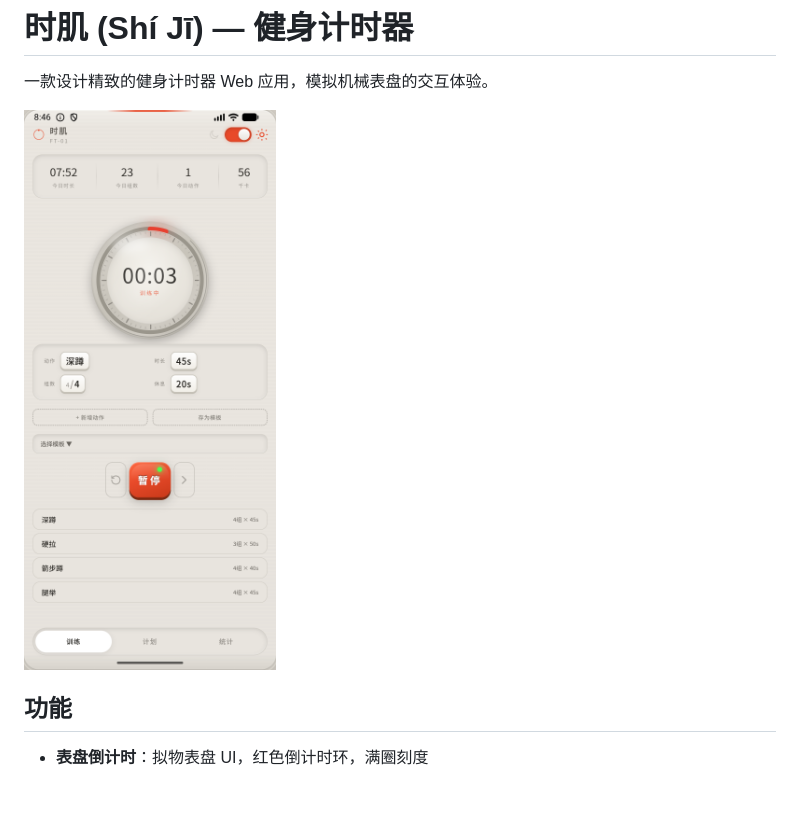
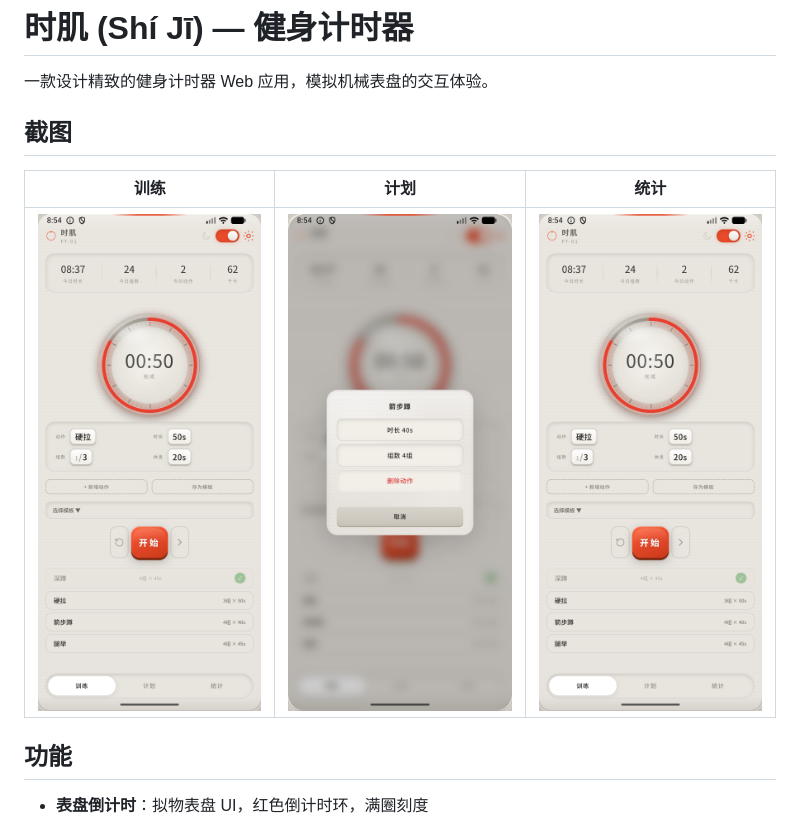
Before and after one commit to Raymond-Tate/shiji, a Markdown page: README.md, the part around the change. Rendered like a GitHub page; pictures changed too: plan.png (added), screenshot.png (deleted), stats.png (added); blank space fills up the shorter version.

Commit message:
添加三个关键页面截图：训练、计划、统计

```diff
--- a/README.md
+++ b/README.md
@@ -2,7 +2,11 @@
 
 一款设计精致的健身计时器 Web 应用，模拟机械表盘的交互体验。
 
-![截图](screenshot.png)
+## 截图
+
+| 训练 | 计划 | 统计 |
+|------|------|------|
+| ![训练](timer.png) | ![计划](plan.png) | ![统计](stats.png) |
 
 ## 功能
 
```
